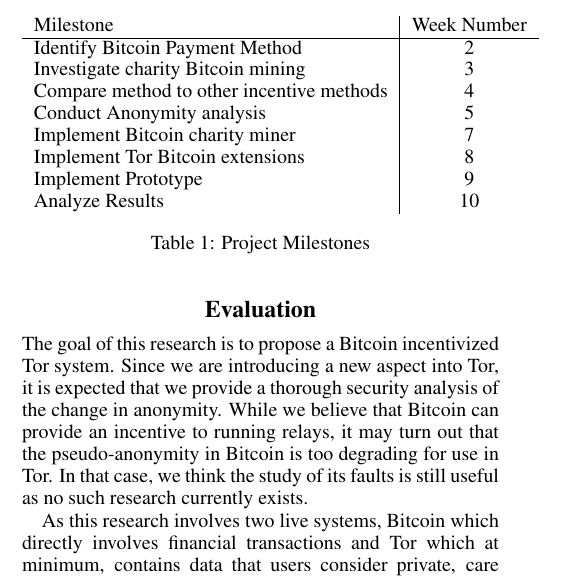
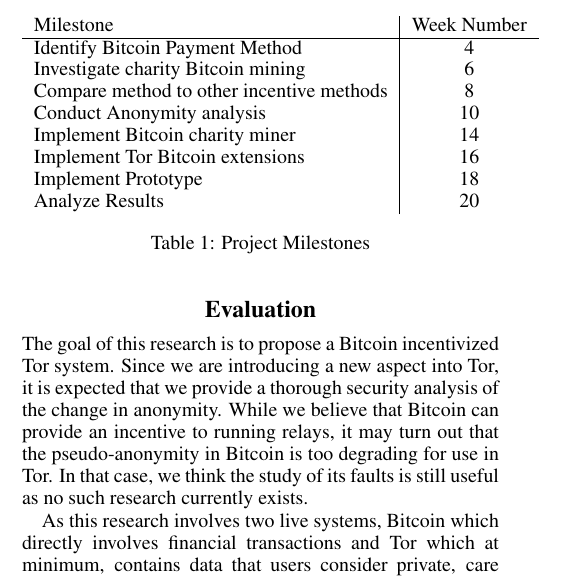
Before and after one commit to jbdatko/btctor, a LaTeX document (proposal/proposal.tex): part of one column of page 2 of 3, cut so that both start at the same text. Compiled offline with pdfLaTeX.

Commit message:
Doubled the milestones timelines.

```diff
--- a/proposal/proposal.tex
+++ b/proposal/proposal.tex
@@ -215,14 +215,14 @@
     Milestone & Week Number\\
     \hline
 
-    Identify Bitcoin Payment Method & 2\\
-    Investigate charity Bitcoin mining & 3\\
-    Compare method to other incentive methods & 4 \\
-    Conduct Anonymity analysis & 5 \\
-    Implement Bitcoin charity miner & 7 \\
-    Implement Tor Bitcoin extensions & 8 \\
-    Implement Prototype & 9 \\
-    Analyze Results & 10
+    Identify Bitcoin Payment Method & 4\\
+    Investigate charity Bitcoin mining & 6\\
+    Compare method to other incentive methods & 8 \\
+    Conduct Anonymity analysis & 10 \\
+    Implement Bitcoin charity miner & 14 \\
+    Implement Tor Bitcoin extensions & 16 \\
+    Implement Prototype & 18 \\
+    Analyze Results & 20
 
   \end{tabular}
   \caption{Project Milestones}
```
